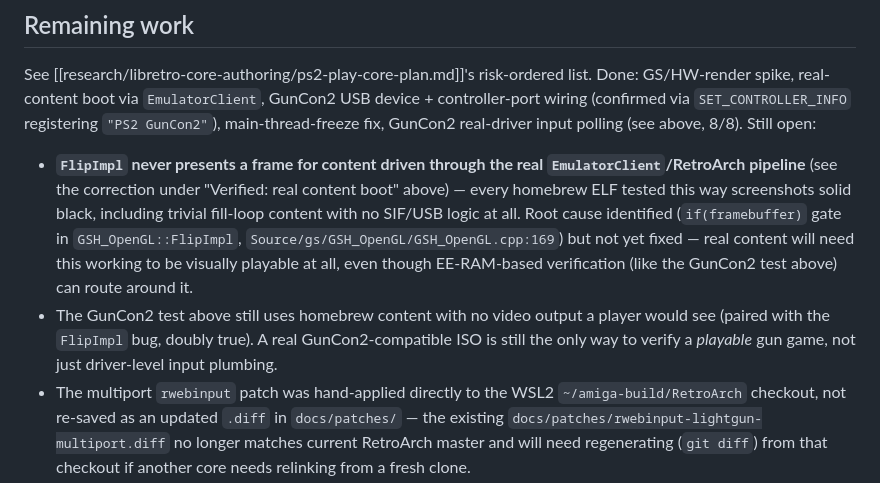
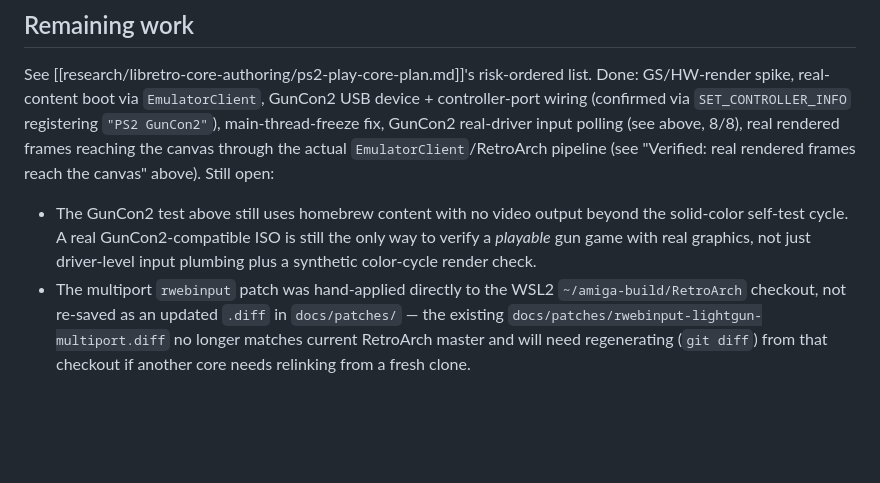
Before and after one commit to kblood/LibretroWebXR, a Markdown page: docs/PS2_CORE_BUILD.md, the part around one of its changes. Rendered like a GitHub page; blank space fills up the shorter version.

```diff
--- a/docs/PS2_CORE_BUILD.md
+++ b/docs/PS2_CORE_BUILD.md
@@ -378,21 +449,14 @@ See [[research/libretro-core-authoring/ps2-play-core-plan.md]]'s
 risk-ordered list. Done: GS/HW-render spike, real-content boot via
 `EmulatorClient`, GunCon2 USB device + controller-port wiring (confirmed via
 `SET_CONTROLLER_INFO` registering `"PS2 GunCon2"`), main-thread-freeze fix,
-GunCon2 real-driver input polling (see above, 8/8).
+GunCon2 real-driver input polling (see above, 8/8), real rendered frames
+reaching the canvas through the actual `EmulatorClient`/RetroArch pipeline
+(see "Verified: real rendered frames reach the canvas" above).
 Still open:
-- **`FlipImpl` never presents a frame for content driven through the real
-  `EmulatorClient`/RetroArch pipeline** (see the correction under "Verified:
-  real content boot" above) — every homebrew ELF tested this way screenshots
-  solid black, including trivial fill-loop content with no SIF/USB logic at
-  all. Root cause identified (`if(framebuffer)` gate in
-  `GSH_OpenGL::FlipImpl`, `Source/gs/GSH_OpenGL/GSH_OpenGL.cpp:169`) but not
-  yet fixed — real content will need this working to be visually playable at
-  all, even though EE-RAM-based verification (like the GunCon2 test above)
-  can route around it.
-- The GunCon2 test above still uses homebrew content with no video output a
-  player would see (paired with the `FlipImpl` bug, doubly true). A real
-  GunCon2-compatible ISO is still the only way to verify a *playable* gun
-  game, not just driver-level input plumbing.
+- The GunCon2 test above still uses homebrew content with no video output
+  beyond the solid-color self-test cycle. A real GunCon2-compatible ISO is
+  still the only way to verify a *playable* gun game with real graphics, not
+  just driver-level input plumbing plus a synthetic color-cycle render check.
 - The multiport `rwebinput` patch was hand-applied directly to the WSL2
   `~/amiga-build/RetroArch` checkout, not re-saved as an updated `.diff` in
   `docs/patches/` — the existing
```
Also changed, not shown: other parts of docs/PS2_CORE_BUILD.md (+79 -8 lines).
